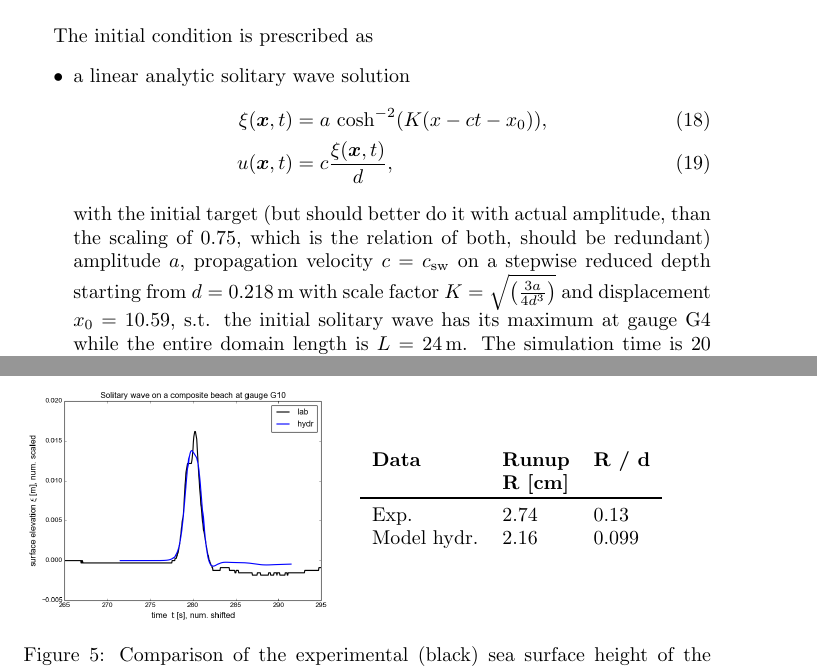
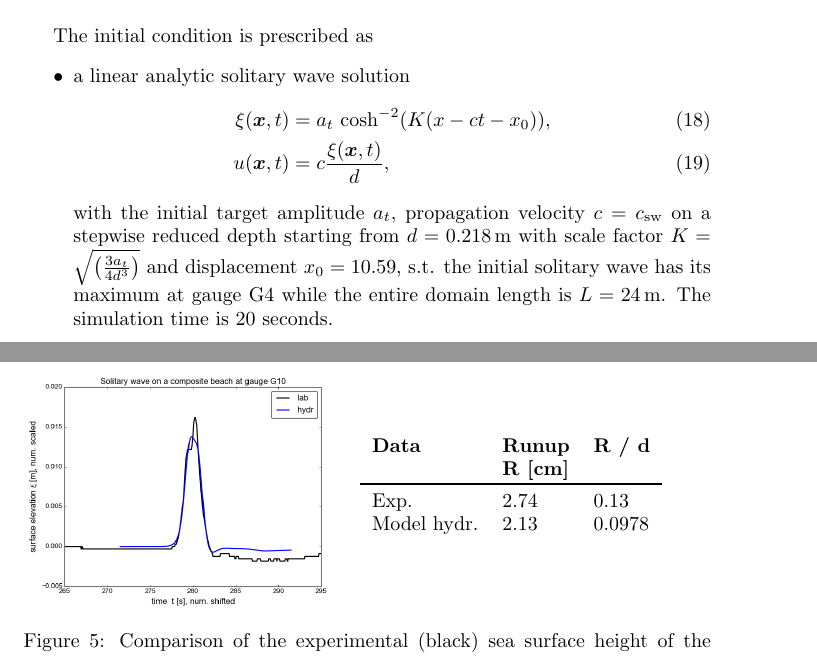
Before and after one commit to mandli/coastal, a LaTeX paper (doc/papers/theoretical_1d/paper.tex, which reads doc/papers/theoretical_1d/B_compositebeach.tex): two parts of pages 9 and 13 of 22, joined at a grey line, cut so that both start at the same text. Compiled offline with pdfLaTeX.

Commit message:
corrected description

```diff
--- a/doc/papers/theoretical_1d/B_compositebeach.tex
+++ b/doc/papers/theoretical_1d/B_compositebeach.tex
@@ -38,10 +38,10 @@ The initial condition is prescribed as
 \begin{itemize}
  \item a linear analytic solitary wave solution
 \begin{align}
-\xi(\bx,t)&=a \ \text{cosh}^{-2}(K(x-ct-x_0)), \\
+\xi(\bx,t)&=a_t \ \text{cosh}^{-2}(K(x-ct-x_0)), \\
 u(\bx,t)&=c\frac{\xi(\bx,t)}{d},
 \end{align}
-with the initial target (but should better do it with actual amplitude, than the scaling of 0.75, which is the relation of both, should be redundant) amplitude $a$, propagation velocity $c=\csw$ on a stepwise reduced depth starting from $d=0.218 \, \text{m}$ with scale factor $K=\sqrt{\left(\frac{3a}{4d^3}\right)}$ and displacement $x_0=10.59$, s.t. the initial solitary wave has its maximum at gauge G4 while the entire domain length is $L=24 \, \text{m}$. The simulation time is $20$ seconds.
+with the initial target amplitude $a_t$, propagation velocity $c=\csw$ on a stepwise reduced depth starting from $d=0.218 \, \text{m}$ with scale factor $K=\sqrt{\left(\frac{3a_t}{4d^3}\right)}$ and displacement $x_0=10.59$, s.t. the initial solitary wave has its maximum at gauge G4 while the entire domain length is $L=24 \, \text{m}$. The simulation time is $20$ seconds.
  \item the first option in \url{https://github.com/rjleveque/nthmp-benchmark-problems/blob/master/BP05-ElenaT-Solitary_wave_on_composite_beach_laboratory/BP5_description.pdf}. The velocities are set to zero and the doubled initial surface elevation $2\xi$ is prescribed at $x=0$. A doubled domain length of $L=48 \, \text{m}$ ensures that the waves reflected at the left boundary are not disturbing the solution. The simulation time is $40$ seconds.
 \end{itemize}
 We impose reflecting boundary conditions at the boundary in x-direction and periodic boundary conditions in y-direction. For the setup see figure \ref{fig:compositebeach_setup}.
@@ -115,7 +115,7 @@ solitary wave with the simulation results of the \nh\ model in its version of li
               & \textbf{R [cm]} &  \\
 \toprule
 Exp.  &  2.74   &  0.13 \\
-Model hydr. &  2.16   &  0.099 \\
+Model hydr. &  2.13   &  0.0978 \\
 \end{tabular}
 \end{minipage}
 \caption{Comparison of the experimental (black) sea surface height of the
```
Also changed, not shown: doc/papers/theoretical_1d/B_compositebeach.tex (4 more changed lines).
